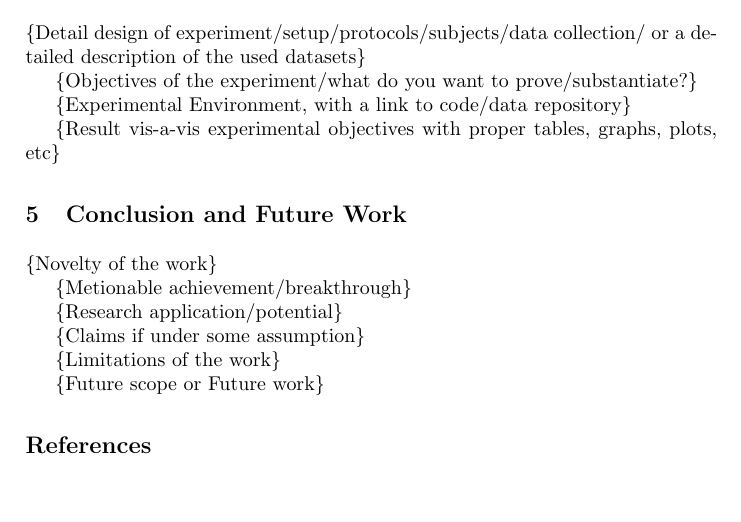
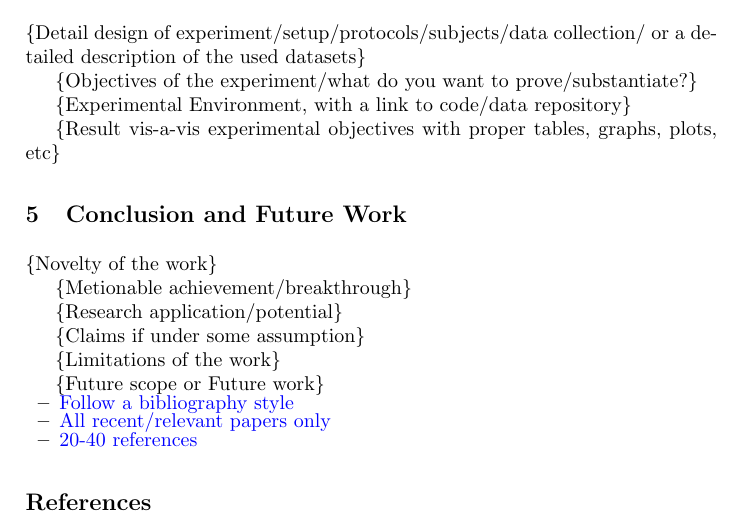
Before and after one commit to nishkalprakash/conf_template, a LaTeX paper (main.tex): part of page 2 of 2, cut so that both start at the same text, the shorter picture padded with empty space. Compiled offline with pdfLaTeX.

Commit message:
added cc cch and cci commands

```diff
--- a/main.tex
+++ b/main.tex
@@ -1,15 +1,19 @@
-\documentclass[runningheads]{lib/llncs}
+\documentclass[runningheads]{llncs}
 
 % This is samplepaper.tex, a sample chapter demonstrating the
 % LLNCS macro package for Springer Computer Science proceedings;
 % Version 2.20 of 2017/10/04
+% \usepackage{verbatim}
 
-% \usepackage{comments} % for multiline comments
+\usepackage{comment} % for multiline comments
+% uncomment to include stuff in standard comment-environment
+% \includecomment{comment}
+\usepackage{enumitem}
+\usepackage{xcolor}
+\usepackage{graphicx}
 
-\usepackage{graphicx}
 % Used for displaying a sample figure. If possible, figure files should
 % be included in EPS format.
-% set multiple paths for images as /image/ and /tmp/
 \graphicspath{{./img/}{./tmp/}}
 
 % If you use the hyperref package, please uncomment the following line
@@ -17,13 +21,33 @@
 % \renewcommand\UrlFont{\color{blue}\rmfamily}
 
 
+\includecomment{draft}
+% \excludecomment{draft}
+\newcommand\cc[1]{}
+\newcommand\cch[1]{}
+\newcommand\cci[1]{}
+\begin{draft}
+    \renewcommand\cc[1][$<$cite?$>$]{\textcolor{blue}{#1}}
+    \renewcommand\cch[1]{
+        \par\noindent
+        \hfill\break
+        \textcolor{blue}{#1}\hfill\break
+    }
+    \renewcommand\cci[1]{
+        \par\noindent
+        % \hfill\break
+        \begin{itemize}[nosep]
+        \nointerlineskip
+        \item \textcolor{blue}{#1}
+        \end{itemize}
+    }
+\end{draft}
 
-
-
-% % -------------- All packages goes above this line --------------
+% % -------------- All packages go above this line --------------
 \begin{document}
 % ----------------- Title -----------------
 \input{sec/0-title_author}
+
 \maketitle              % typeset the header of the contribution
 
 % ----------------- Abstract -----------------
@@ -48,34 +72,13 @@
 % % BibTeX users should specify bibliography style 'splncs04'.
 % % References will then be sorted and formatted in the correct style.
 
-% % Follow a bibliography style
-% % All recent/relevant papers only
-% % 20-40 references
+\cci{Follow a bibliography style}
+\cci{All recent/relevant papers only}
+\cci{20-40 references}
+
 % \bibliographystyle{splncs04}
 % \bibliography{mybibliography}
 \bibliographystyle{lib/splncs04}
 \bibliography{sec/ref}
 
-%
-% \begin{thebibliography}{8}
-% \bibitem{ref_article1}
-% Author, F.: Article title. Journal \textbf{2}(5), 99--110 (2016)
-
-% \bibitem{ref_lncs1}
-% Author, F., Author, S.: Title of a proceedings paper. In: Editor,
-% F., Editor, S. (eds.) CONFERENCE 2016, LNCS, vol. 9999, pp. 1--13.
-% Springer, Heidelberg (2016). \doi{10.10007/1234567890}
-
-% \bibitem{ref_book1}
-% Author, F., Author, S., Author, T.: Book title. 2nd edn. Publisher,
-% Location (1999)
-
-% \bibitem{ref_proc1}
-% Author, A.-B.: Contribution title. In: 9th International Proceedings
-% on Proceedings, pp. 1--2. Publisher, Location (2010)
-
-% \bibitem{ref_url1}
-% LNCS Homepage, \url{http://www.springer.com/lncs}. Last accessed 4
-% Oct 2017
-% \end{thebibliography}
 \end{document}
```
